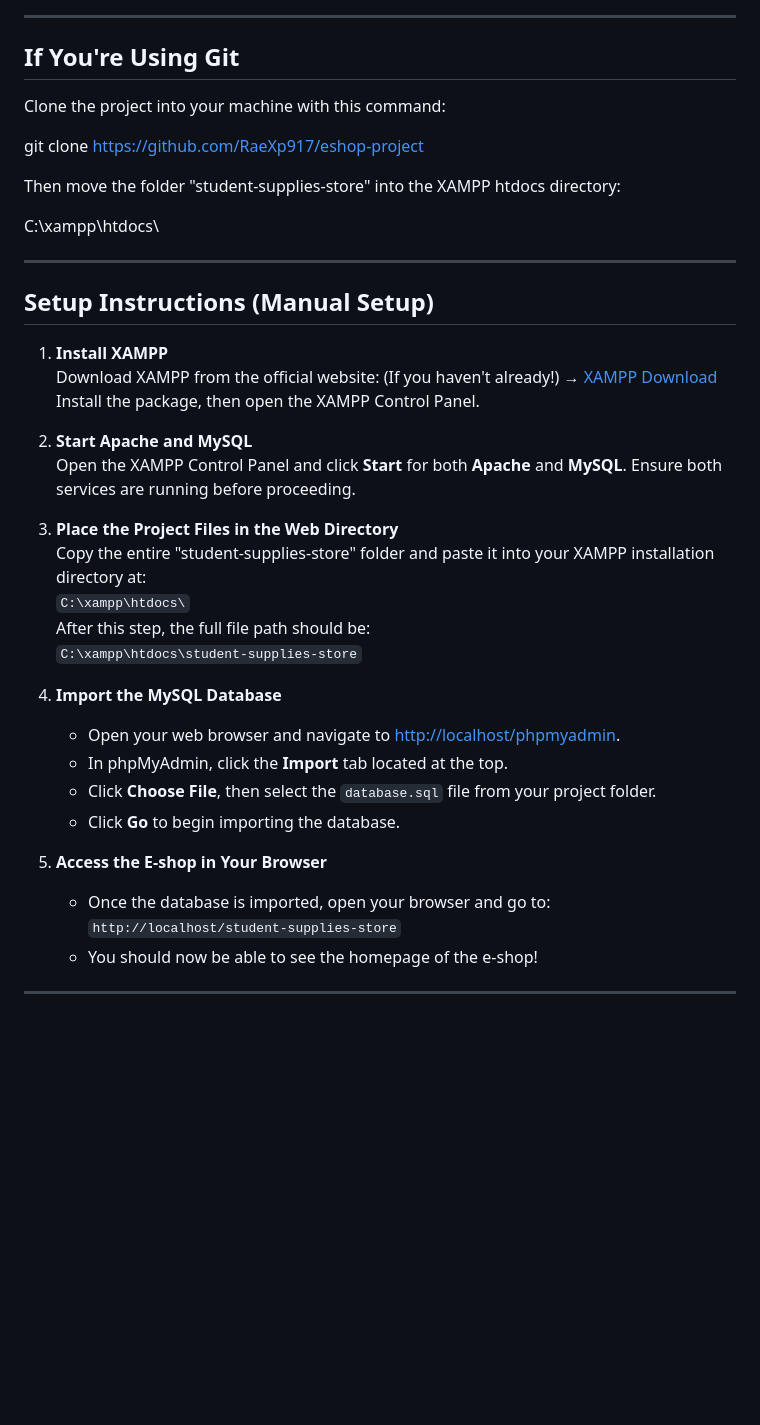
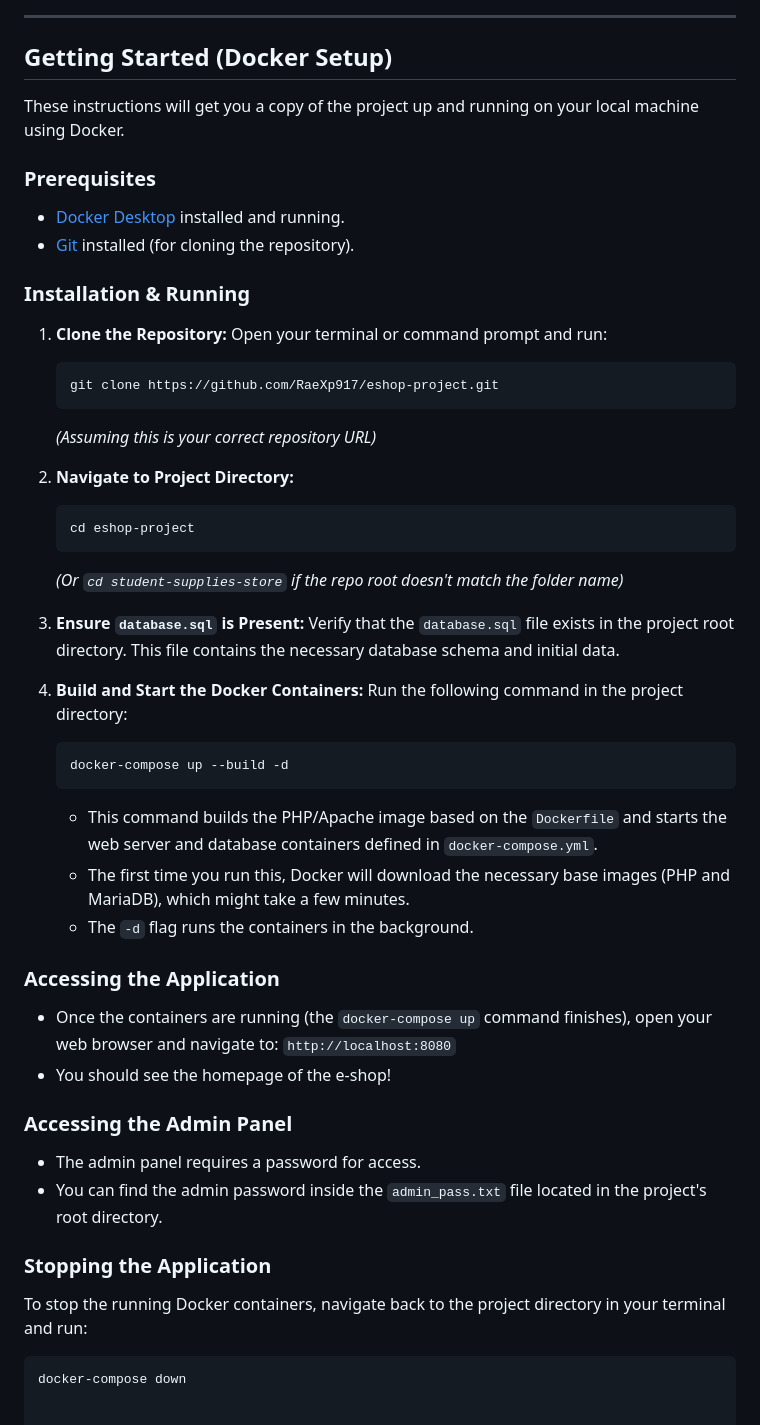
Before and after one commit to RaeXp917/NoFramework_Store, a Markdown page: README.md, the part around the change printed below. Drawn GitHub-style; blank space fills up the shorter version.

````diff
--- a/README.md
+++ b/README.md
@@ -70,43 +81,56 @@ This e-shop was built from scratch without using any frameworks, showcasing a so
 
 ---
 
-## If You're Using Git
+## Getting Started (Docker Setup)
 
-Clone the project into your machine with this command:
+These instructions will get you a copy of the project up and running on your local machine using Docker.
 
-git clone https://github.com/RaeXp917/eshop-project
+### Prerequisites
 
-Then move the folder "student-supplies-store" into the XAMPP htdocs directory:
+*   [Docker Desktop](https://www.docker.com/products/docker-desktop/) installed and running.
+*   [Git](https://git-scm.com/downloads) installed (for cloning the repository).
 
-C:\xampp\htdocs\
+### Installation & Running
 
----
+1.  **Clone the Repository:**
+    Open your terminal or command prompt and run:
+    ```bash
+    git clone https://github.com/RaeXp917/eshop-project.git
+    ```
+    *(Assuming this is your correct repository URL)*
 
-## Setup Instructions (Manual Setup)
+2.  **Navigate to Project Directory:**
+    ```bash
+    cd eshop-project
+    ```
+    *(Or `cd student-supplies-store` if the repo root doesn't match the folder name)*
 
-1. **Install XAMPP**
-   Download XAMPP from the official website: (If you haven't already!)
-   → [XAMPP Download](https://www.apachefriends.org/index.html)
-   Install the package, then open the XAMPP Control Panel.
+3.  **Ensure `database.sql` is Present:**
+    Verify that the `database.sql` file exists in the project root directory. This file contains the necessary database schema and initial data.
 
-2. **Start Apache and MySQL**
-   Open the XAMPP Control Panel and click **Start** for both **Apache** and **MySQL**. Ensure both services are running before proceeding.
+4.  **Build and Start the Docker Containers:**
+    Run the following command in the project directory:
+    ```bash
+    docker-compose up --build -d
+    ```
+    *   This command builds the PHP/Apache image based on the `Dockerfile` and starts the web server and database containers defined in `docker-compose.yml`.
+    *   The first time you run this, Docker will download the necessary base images (PHP and MariaDB), which might take a few minutes.
+    *   The `-d` flag runs the containers in the background.
 
-3. **Place the Project Files in the Web Directory**
-   Copy the entire "student-supplies-store" folder and paste it into your XAMPP installation directory at:
-   `C:\xampp\htdocs\`
-   After this step, the full file path should be:
-   `C:\xampp\htdocs\student-supplies-store`
+### Accessing the Application
 
-4. **Import the MySQL Database**
-   - Open your web browser and navigate to [http://localhost/phpmyadmin](http://localhost/phpmyadmin).
-   - In phpMyAdmin, click the **Import** tab located at the top.
-   - Click **Choose File**, then select the `database.sql` file from your project folder.
-   - Click **Go** to begin importing the database.
+*   Once the containers are running (the `docker-compose up` command finishes), open your web browser and navigate to:
+    `http://localhost:8080`
+*   You should see the homepage of the e-shop!
 
-5. **Access the E-shop in Your Browser**
-   - Once the database is imported, open your browser and go to:
-   `http://localhost/student-supplies-store`
-   - You should now be able to see the homepage of the e-shop!
+### Accessing the Admin Panel
 
----
+*   The admin panel requires a password for access.
+*   You can find the admin password inside the `admin_pass.txt` file located in the project's root directory.
+
+### Stopping the Application
+
+To stop the running Docker containers, navigate back to the project directory in your terminal and run:
+
+```bash
+docker-compose down
````
Also changed, not shown: other parts of README.md (+51 -40 lines).
